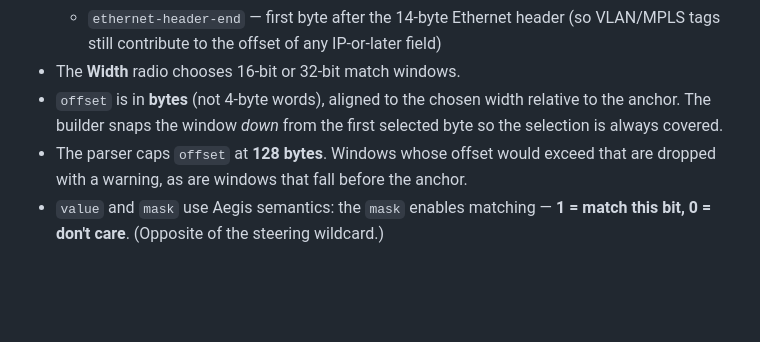
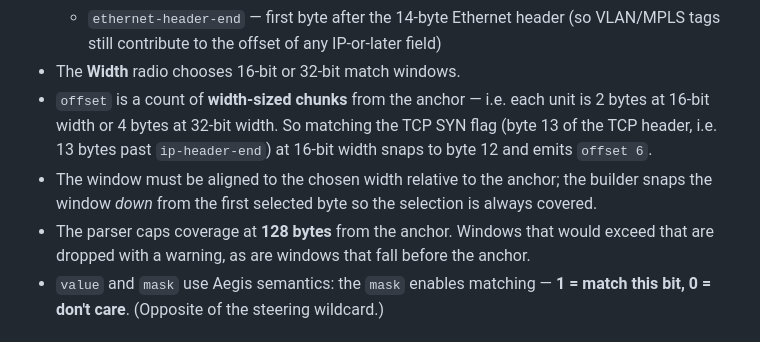
Before and after one commit to nielsjlarsen/tapagg-udf, a Markdown page: README.md, the part around the change. GitHub-like rendering; blank space fills up the shorter version.

Commit message:
README: correct the Aegis offset description (chunks, not bytes)

```diff
--- a/README.md
+++ b/README.md
@@ -118,12 +118,16 @@ location DSCP value 0xb800 mask 0xfc00
   - `ethernet-header-end` — first byte after the 14-byte Ethernet header
     (so VLAN/MPLS tags still contribute to the offset of any IP-or-later field)
 - The **Width** radio chooses 16-bit or 32-bit match windows.
-- `offset` is in **bytes** (not 4-byte words), aligned to the chosen width
-  relative to the anchor. The builder snaps the window *down* from the first
-  selected byte so the selection is always covered.
-- The parser caps `offset` at **128 bytes**. Windows whose offset would
-  exceed that are dropped with a warning, as are windows that fall before
-  the anchor.
+- `offset` is a count of **width-sized chunks** from the anchor — i.e. each
+  unit is 2 bytes at 16-bit width or 4 bytes at 32-bit width. So matching
+  the TCP SYN flag (byte 13 of the TCP header, i.e. 13 bytes past
+  `ip-header-end`) at 16-bit width snaps to byte 12 and emits `offset 6`.
+- The window must be aligned to the chosen width relative to the anchor;
+  the builder snaps the window *down* from the first selected byte so the
+  selection is always covered.
+- The parser caps coverage at **128 bytes** from the anchor. Windows that
+  would exceed that are dropped with a warning, as are windows that fall
+  before the anchor.
 - `value` and `mask` use Aegis semantics: the `mask` enables matching —
   **1 = match this bit, 0 = don't care**. (Opposite of the steering wildcard.)
 
```
